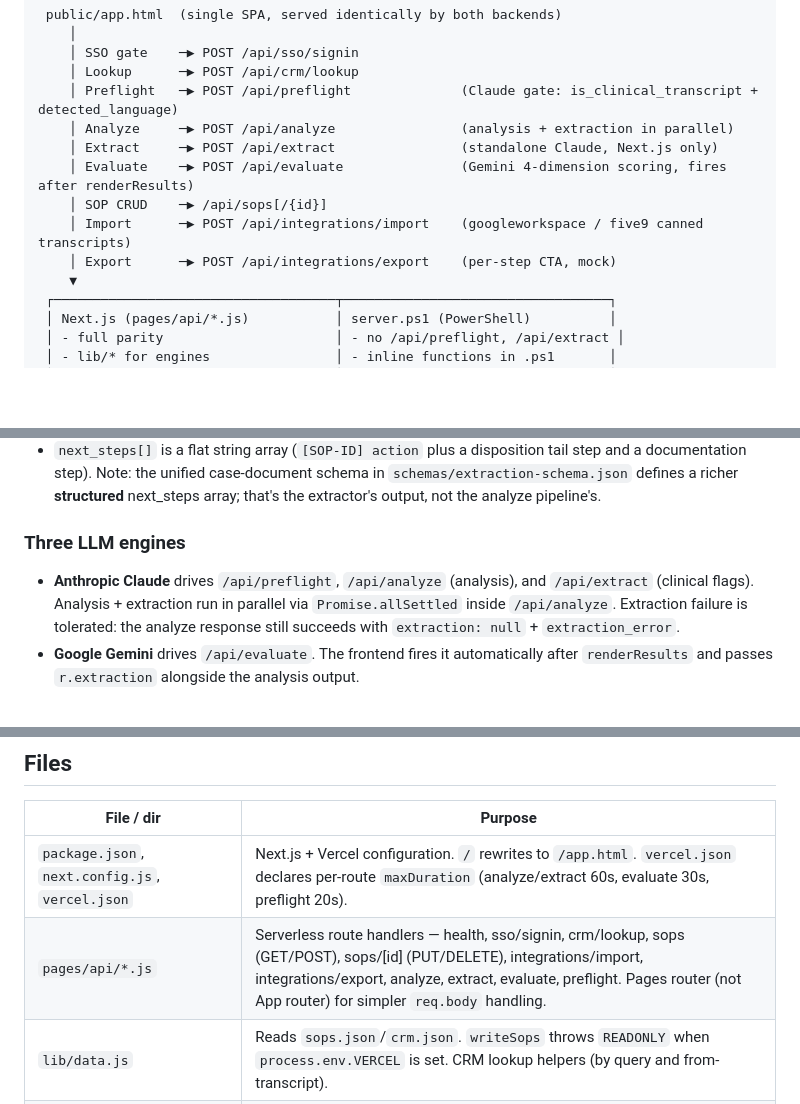
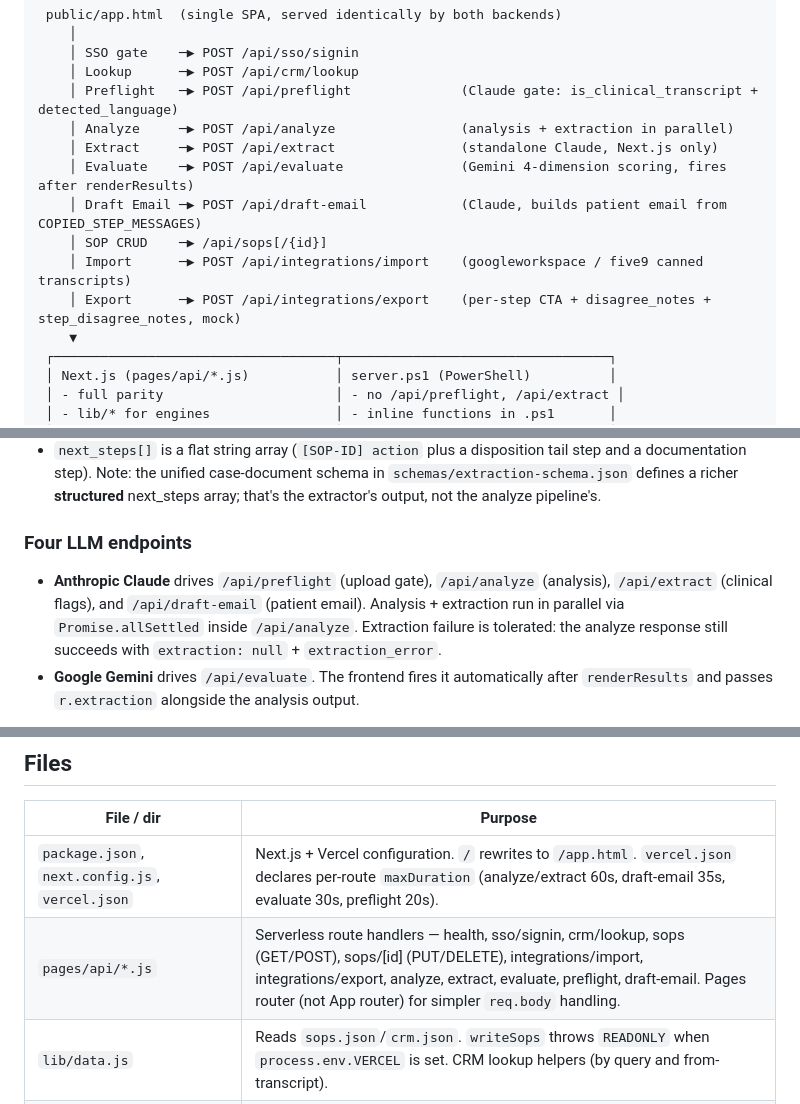
Before and after one commit to jstrifa-bit/Premier-Call-Transcript, a Markdown page: CLAUDE.md, 3 parts joined by grey strips. GitHub-like rendering; blank space fills up the shorter version.

```diff
--- a/CLAUDE.md
+++ b/CLAUDE.md
@@ -60,9 +60,10 @@ Claude mode may produce extra defensible findings; dispositions above must still
     │ Analyze     ─▶ POST /api/analyze                (analysis + extraction in parallel)
     │ Extract     ─▶ POST /api/extract                (standalone Claude, Next.js only)
     │ Evaluate    ─▶ POST /api/evaluate               (Gemini 4-dimension scoring, fires after renderResults)
+    │ Draft Email ─▶ POST /api/draft-email            (Claude, builds patient email from COPIED_STEP_MESSAGES)
     │ SOP CRUD    ─▶ /api/sops[/{id}]
     │ Import      ─▶ POST /api/integrations/import    (googleworkspace / five9 canned transcripts)
-    │ Export      ─▶ POST /api/integrations/export    (per-step CTA, mock)
+    │ Export      ─▶ POST /api/integrations/export    (per-step CTA + disagree_notes + step_disagree_notes, mock)
     ▼
  ┌────────────────────────────────────┬──────────────────────────────────┐
  │ Next.js (pages/api/*.js)           │ server.ps1 (PowerShell)          │
@@ -100,8 +101,8 @@ Both engines must produce this shape. Changing it requires touching `lib/analyze
 - `findings[].evidence` is rendered inline as the "Patient quote:" snippet next to the matching `[SOP-ID]` step in Next Steps, NOT in the Findings card.
 - `next_steps[]` is a flat string array (`[SOP-ID] action` plus a disposition tail step and a documentation step). Note: the unified case-document schema in `schemas/extraction-schema.json` defines a richer **structured** next_steps array; that's the extractor's output, not the analyze pipeline's.
 
-### Three LLM engines
-- **Anthropic Claude** drives `/api/preflight`, `/api/analyze` (analysis), and `/api/extract` (clinical flags). Analysis + extraction run in parallel via `Promise.allSettled` inside `/api/analyze`. Extraction failure is tolerated: the analyze response still succeeds with `extraction: null` + `extraction_error`.
+### Four LLM endpoints
+- **Anthropic Claude** drives `/api/preflight` (upload gate), `/api/analyze` (analysis), `/api/extract` (clinical flags), and `/api/draft-email` (patient email). Analysis + extraction run in parallel via `Promise.allSettled` inside `/api/analyze`. Extraction failure is tolerated: the analyze response still succeeds with `extraction: null` + `extraction_error`.
 - **Google Gemini** drives `/api/evaluate`. The frontend fires it automatically after `renderResults` and passes `r.extraction` alongside the analysis output.
 
 **The extraction object is no longer rendered in the UI** — it survives only as Gemini-evaluator input. There is no Clinical Extraction card. If you re-introduce per-flag UI later, see git history around commit `a9136a2` for the previous render code.
@@ -252,8 +258,8 @@ The Anthropic catch block reads `$_.Exception.Response.GetResponseStream()` to s
 
 | File / dir | Purpose |
 |------------|---------|
-| `package.json`, `next.config.js`, `vercel.json` | Next.js + Vercel configuration. `/` rewrites to `/app.html`. `vercel.json` declares per-route `maxDuration` (analyze/extract 60s, evaluate 30s, preflight 20s). |
-| `pages/api/*.js` | Serverless route handlers — health, sso/signin, crm/lookup, sops (GET/POST), sops/[id] (PUT/DELETE), integrations/import, integrations/export, analyze, extract, evaluate, preflight. Pages router (not App router) for simpler `req.body` handling. |
+| `package.json`, `next.config.js`, `vercel.json` | Next.js + Vercel configuration. `/` rewrites to `/app.html`. `vercel.json` declares per-route `maxDuration` (analyze/extract 60s, draft-email 35s, evaluate 30s, preflight 20s). |
+| `pages/api/*.js` | Serverless route handlers — health, sso/signin, crm/lookup, sops (GET/POST), sops/[id] (PUT/DELETE), integrations/import, integrations/export, analyze, extract, evaluate, preflight, draft-email. Pages router (not App router) for simpler `req.body` handling. |
 | `lib/data.js` | Reads `sops.json`/`crm.json`. `writeSops` throws `READONLY` when `process.env.VERCEL` is set. CRM lookup helpers (by query and from-transcript). |
 | `lib/disposition.js` | `STATUS_PRIORITY` map and `getOverallDisposition`. Mirrored in `server.ps1` and the Claude prompts — keep all in sync. |
 | `lib/analyze-local.js` | Faithful JS port of `Invoke-LocalAnalysis`, including per-SOP regex guardrails and the no-CRM-data summary builder. |
```
Also changed, not shown: other parts of CLAUDE.md (+23 -17 lines).
